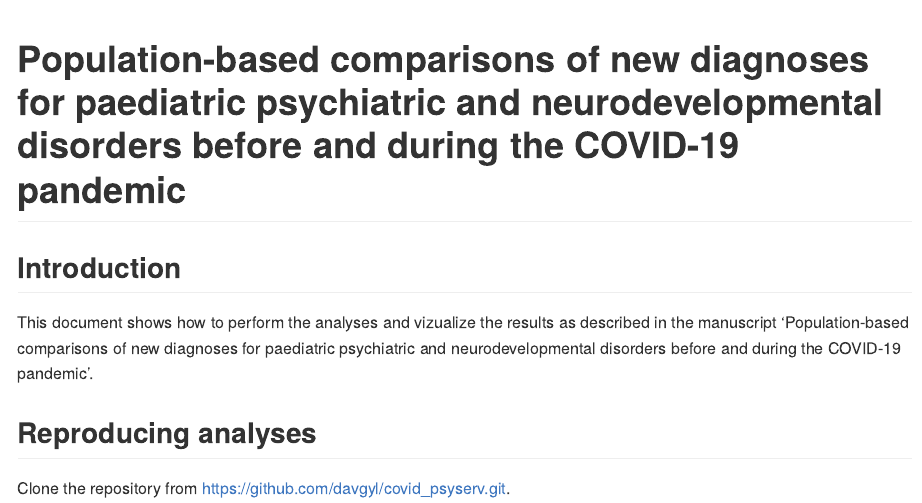
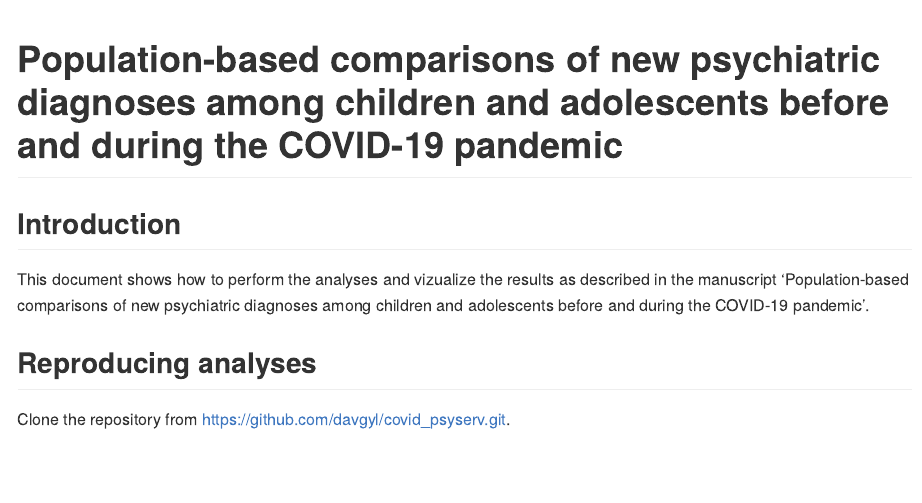
Before and after one commit to INVEST-flagship/covid_psyserv, an R Markdown document (README.Rmd): the page in a window 1100 px wide, from its top. The pictures show the output file README.md that the author committed with the source, drawn offline in the style of GitHub.

Commit message:
Update readme

```diff
--- a/README.Rmd
+++ b/README.Rmd
@@ -1,5 +1,5 @@
 ---
-title: "Population-based comparisons of new diagnoses for paediatric  psychiatric and neurodevelopmental disorders before and during the COVID-19 pandemic"
+title: "Population-based comparisons of new psychiatric diagnoses among children and adolescents before and during the COVID-19 pandemic"
 output: rmarkdown::github_document
 ---
 
@@ -9,7 +9,7 @@ knitr::opts_chunk$set(echo = TRUE)
 
 
 ## Introduction
-This document shows how to perform the analyses and vizualize the results as described in the manuscript 'Population-based comparisons of new diagnoses for paediatric  psychiatric and neurodevelopmental disorders before and during the COVID-19 pandemic'.
+This document shows how to perform the analyses and vizualize the results as described in the manuscript 'Population-based comparisons of new psychiatric diagnoses among children and adolescents before and during the COVID-19 pandemic'.
 
 ## Reproducing analyses
 
```
Also changed, not shown: README.md.
